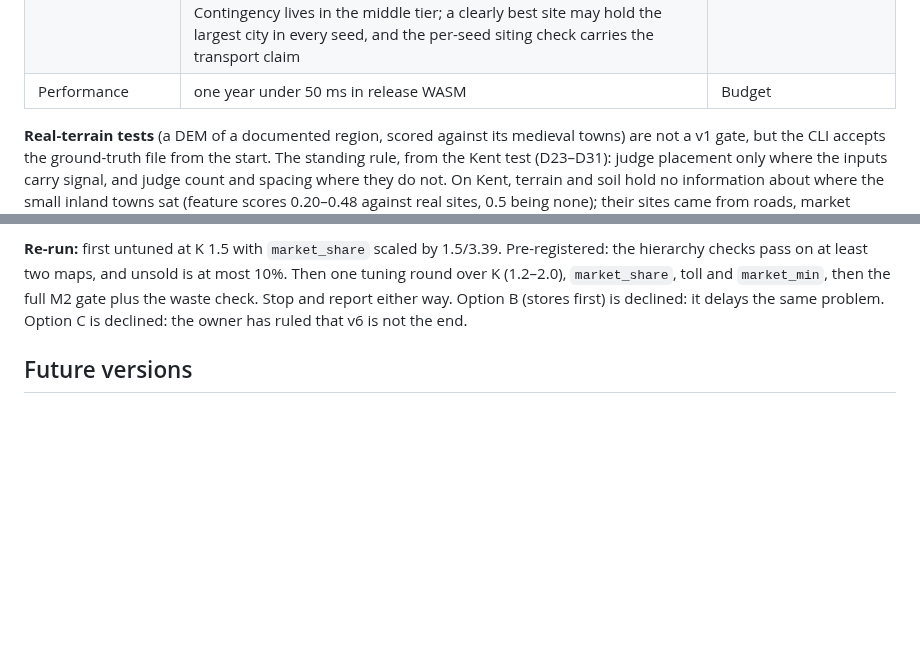
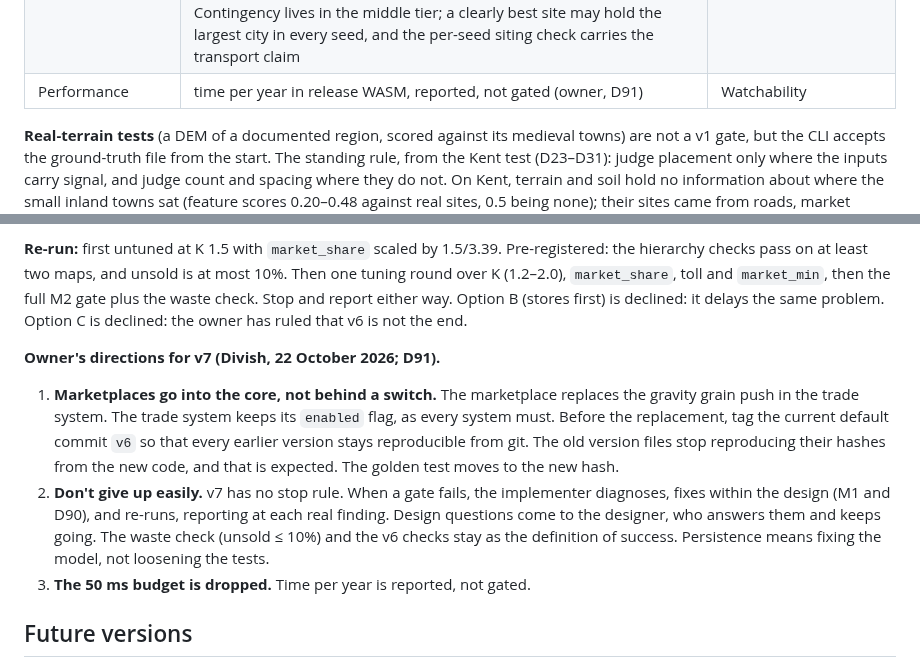
Before and after one commit to tenebrius/Hinterlands, a Markdown page: docs/foundation.md, 2 parts joined by grey strips. Rendered like a GitHub page; blank space fills up the shorter version.

```diff
--- a/docs/foundation.md
+++ b/docs/foundation.md
@@ -200,7 +200,7 @@ v1 is done when the checks below pass on three generated maps, judged by pass ra
 | Forest near cities | under 30% cover within 5 km of any settlement over 5,000 | Fuel ring not clearing |
 | Stability | total population changes less than 5% year on year after year 100 | Oscillation |
 | Contingency | over 20 seeds on the same terrain, the ten largest places differ between runs: for each pair of runs, the share of one run’s ten largest with one of the other run’s ten largest within 5 km; the mean over all pairs is at most 0.80 (gated, v1.2). Reported, not gated: the share of runs whose largest city lies outside the modal cluster, the share of seeds with a settlement over 5,000 on the main river corridor or the coast within 15 km of it, and the distance from the largest city to the main river mouth. Contingency lives in the middle tier; a clearly best site may hold the largest city in every seed, and the per-seed siting check carries the transport claim | Too deterministic: geography alone decides the hierarchy |
-| Performance | one year under 50 ms in release WASM | Budget |
+| Performance | time per year in release WASM, reported, not gated (owner, D91) | Watchability |
 
 **Real-terrain tests** (a DEM of a documented region, scored against its medieval towns) are not a v1 gate, but the CLI accepts the ground-truth file from the start. The standing rule, from the Kent test (D23–D31): judge placement only where the inputs carry signal, and judge count and spacing where they do not. On Kent, terrain and soil hold no information about where the small inland towns sat (feature scores 0.20–0.48 against real sites, 0.5 being none); their sites came from roads, market spacing and lordship. So for towns under about 1,000 the yardstick is count and nearest-neighbour spacing (real Kent: 29 inland places over 500, 10.6 km apart), and placement is judged for ports, river towns and towns over 1,000, using AUC against lowland cells, which cannot be fooled by “towns sit low”. Second-nature inputs such as an initial road network are data in `Terrain`, not model changes, and are the next source of placement signal.
 
@@ -787,6 +787,11 @@ Then stop for review.
 
 **Re-run:** first untuned at K 1.5 with `market_share` scaled by 1.5/3.39. Pre-registered: the hierarchy checks pass on at least two maps, and unsold is at most 10%. Then one tuning round over K (1.2–2.0), `market_share`, toll and `market_min`, then the full M2 gate plus the waste check. Stop and report either way. Option B (stores first) is declined: it delays the same problem. Option C is declined: the owner has ruled that v6 is not the end.
 
+**Owner's directions for v7 (Divish, 22 October 2026; D91).**
+1. **Marketplaces go into the core, not behind a switch.** The marketplace replaces the gravity grain push in the trade system. The trade system keeps its `enabled` flag, as every system must. Before the replacement, tag the current default commit `v6` so that every earlier version stays reproducible from git. The old version files stop reproducing their hashes from the new code, and that is expected. The golden test moves to the new hash.
+2. **Don't give up easily.** v7 has no stop rule. When a gate fails, the implementer diagnoses, fixes within the design (M1 and D90), and re-runs, reporting at each real finding. Design questions come to the designer, who answers them and keeps going. The waste check (unsold ≤ 10%) and the v6 checks stay as the definition of success. Persistence means fixing the model, not loosening the tests.
+3. **The 50 ms budget is dropped.** Time per year is reported, not gated.
+
 ## Future versions
 
 Each version adds one layer, on the extension point already left for it, and only after the gate before it. The research footing weakens with each step: v2 and v3 still rest on recognised models, v4 is mostly heuristic, v5 is design. That is acceptable because every later layer sits on a validated v1.
```
Also changed, not shown: docs/designer-context.md (+3 -1 lines), docs/validation.md (+1 -1 lines).
